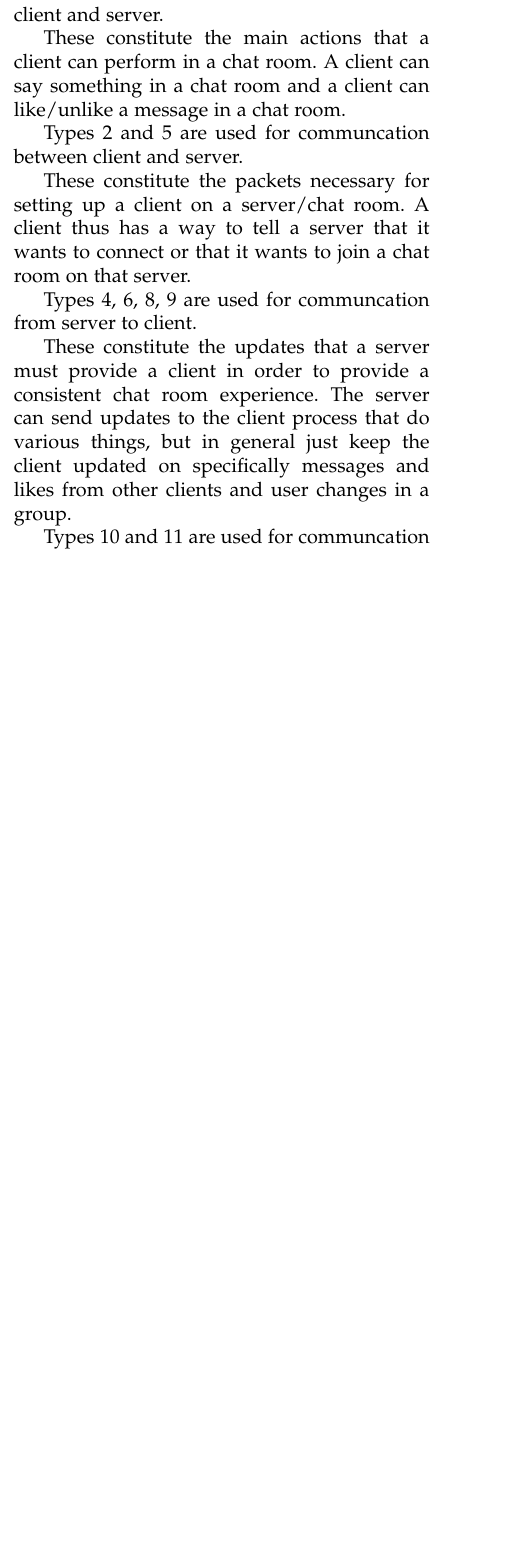
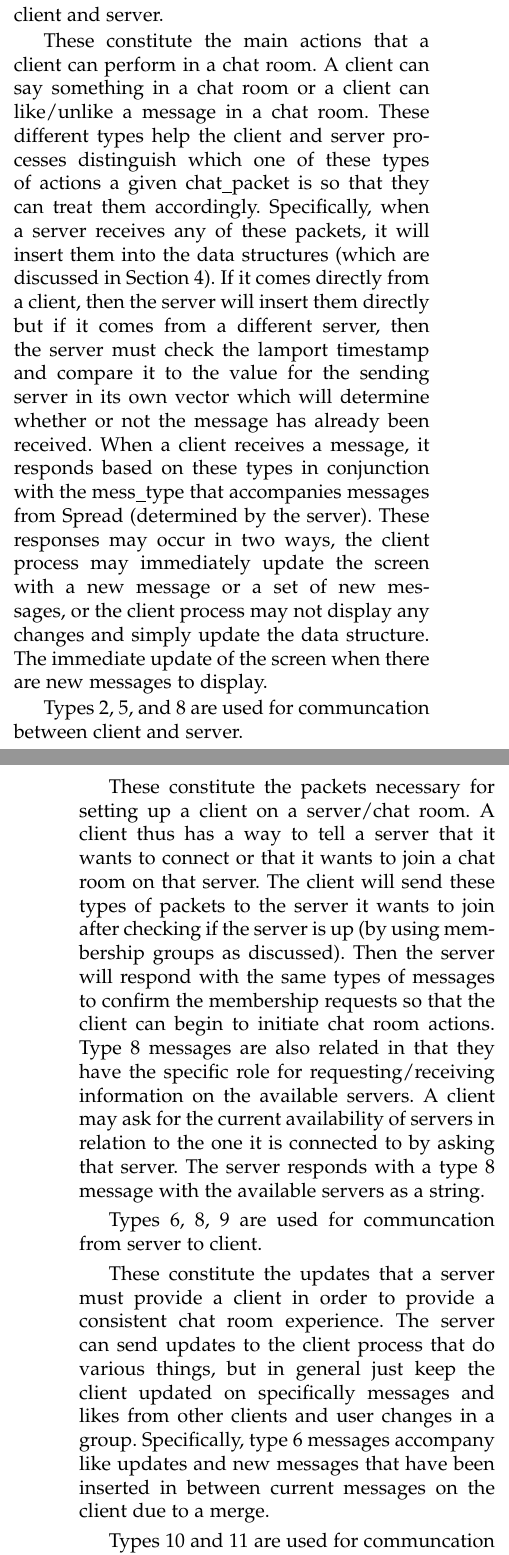
Before and after one commit to sshamilton/chatservice, a LaTeX paper (Design/EN.600.437.FP.FA14.DESIGN.tex): part of one column of page 2 of 4 before the commit and two parts of the columns of pages 2 and 3 of 5 after it, the two joined at a grey line, cut so that both start at the same text, the shorter picture padded with empty space. Compiled offline with pdfLaTeX.

Commit message:
Matrix discussion and updates to message packets

```diff
--- a/Design/EN.600.437.FP.FA14.DESIGN.tex
+++ b/Design/EN.600.437.FP.FA14.DESIGN.tex
@@ -93,19 +93,25 @@ We only have one type of packet we send called a chat\_packet. There is a field,
 
 Types 0, 1, and 7 are used both for communcation from server to server and between client and server.
 
-These constitute the main actions that a client can perform in a chat room. A client can say something in a chat room and a client can like/unlike a message in a chat room.
+These constitute the main actions that a client can perform in a chat room. A client can say something in a chat room or a client can like/unlike a message in a chat room. These different types help the client and server processes distinguish which one of these types of actions a given chat\_packet is so that they can treat them accordingly. Specifically, when a server receives any of these packets, it will insert them into the data structures (which are discussed in Section 4). If it comes directly from a client, then the server will insert them directly but if it comes from a different server, then the server must check the lamport timestamp and compare it to the value for the sending server in its own vector which will determine whether or not the message has already been received. When a client receives a message, it responds based on these types in conjunction with the mess\_type that accompanies messages from Spread (determined by the server). These responses may occur in two ways, the client process may immediately update the screen with a new message or a set of new messages, or the client process may not display any changes and simply update the data structure. The immediate update of the screen when there are new messages to display.
 
-Types 2 and 5 are used for communcation between client and server.
+Types 2, 5, and 8 are used for communcation between client and server.
 
-These constitute the packets necessary for setting up a client on a server/chat room. A client thus has a way to tell a server that it wants to connect or that it wants to join a chat room on that server.
+These constitute the packets necessary for setting up a client on a server/chat room. A client thus has a way to tell a server that it wants to connect or that it wants to join a chat room on that server. The client will send these types of packets to the server it wants to join after checking if the server is up (by using membership groups as discussed). Then the server will respond with the same types of messages to confirm the membership requests so that the client can begin to initiate chat room actions. Type 8 messages are also related in that they have the specific role for requesting/receiving information on the available servers. A client may ask for the current availability of servers in relation to the one it is connected to by asking that server. The server responds with a type 8 message with the available servers as a string.
 
-Types 4, 6, 8, 9 are used for communcation from server to client.
+Types 6, 8, 9 are used for communcation from server to client.
 
-These constitute the updates that a server must provide a client in order to provide a consistent chat room experience. The server can send updates to the client process that do various things, but in general just keep the client updated on specifically messages and likes from other clients and user changes in a group.
+These constitute the updates that a server must provide a client in order to provide a consistent chat room experience. The server can send updates to the client process that do various things, but in general just keep the client updated on specifically messages and likes from other clients and user changes in a group. Specifically, type 6 messages accompany like updates and new messages that have been inserted in between current messages on the client due to a merge.
 
 Types 10 and 11 are used for communcation from server to server.
 
-These are specifically for maintaining a consistent view of chat room membership across servers. The servers have types used specifically for communicating changes in users in all of the chat rooms.
+These are specifically for maintaining a consistent view of chat room membership across servers. The servers have these types used specifically for communicating changes in users in all of the chat rooms. Specifically, these packets are used after a membership change amongst the servers. When a membership change occurs, the members in a chat room which any given process can communcicate with changes because they are from that point able/unable to talk with them anymore. Type 10 is used to tell connected servers to add some user to the data structure (more on this discussed later). Similarly, type 11 is used to tell them to remove some user.
+
+\subsection{Matrix of Received Updates}
+
+In order to make the lamport timestamp method, each server process maintains a matrix where each of the columns, $i$, are the latest received "vector" from the corresponding server $i$. These are communicated between servers after a membership change amongst the servers. That way all of the servers in some partition will share the most possibly up-to-date information all servers in the chat service. Each component, $j$, in a vector $i$ is a lamport timestamp value for the highest lamport timestamp received from the server $j$. Therefore, if the 2nd column (the second server's vector), has 84 in the 4th component, that means that, amongst all of the processes in the given partition, the servers know for certain that server 2 has messages from server 4 at least up to a lamport timestamp value of 84.
+
+The point of this is so that after a partition and merge, servers know what information they must share with each other in order to reach a matching state within the partition. Put simply, the servers in a merge check to see what the lowest lamport timestamp in each row is and then the server with, first, the highest lamport timestamp for that row, and second, the lowest server ID, will send all the messages it has from that lowest value to the highest it has to the server group it is in. More on this is discussed in the discussion of the algorithm later on.
 
 %\begin{lstlisting}
 %// Structure of chat packet.
```
Also changed, not shown: Design/EN.600.437.FP.FA14.DESIGN.tex (2 more changed lines).
